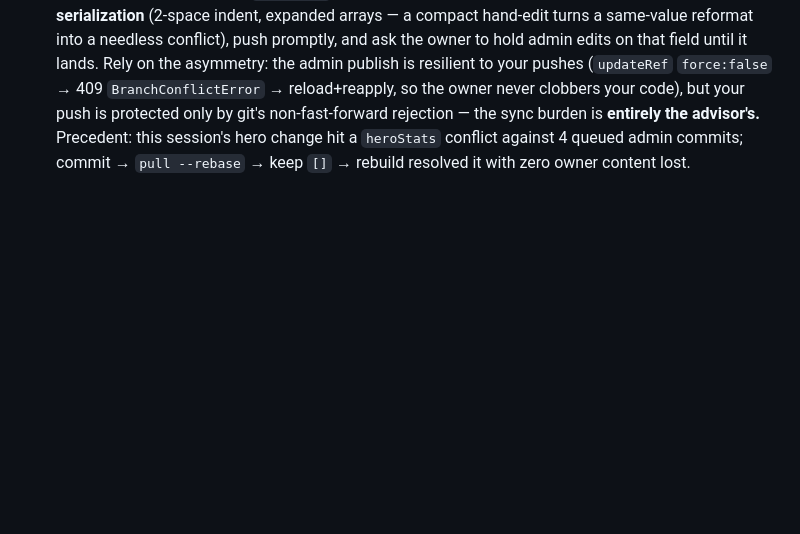
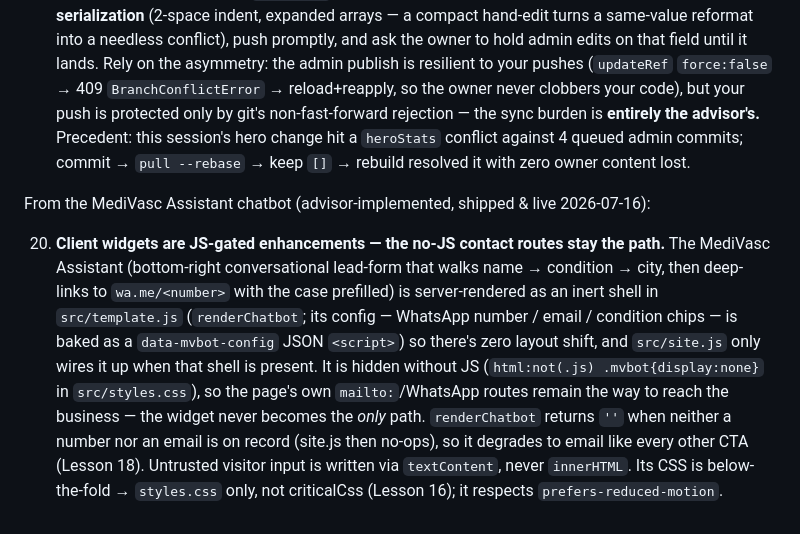
Before and after one commit to navigalife/navigalife.github.io, a Markdown page: AGENTS.md, the part around the change. Rendered like a GitHub page; blank space fills up the shorter version.

Commit message:
AGENTS.md: fold Lesson 20 (MediVasc Assistant chatbot — JS-gated widget pattern) [skip ci]

```diff
--- a/AGENTS.md
+++ b/AGENTS.md
@@ -294,3 +294,20 @@ From advisor-implemented work colliding with live owner admin edits (2026-07-14)
     burden is **entirely the advisor's.** Precedent: this session's hero change hit
     a `heroStats` conflict against 4 queued admin commits; commit → `pull --rebase`
     → keep `[]` → rebuild resolved it with zero owner content lost.
+
+From the MediVasc Assistant chatbot (advisor-implemented, shipped & live 2026-07-16):
+
+20. **Client widgets are JS-gated enhancements — the no-JS contact routes stay the
+    path.** The MediVasc Assistant (bottom-right conversational lead-form that walks
+    name → condition → city, then deep-links to `wa.me/<number>` with the case
+    prefilled) is server-rendered as an inert shell in `src/template.js`
+    (`renderChatbot`; its config — WhatsApp number / email / condition chips — is
+    baked as a `data-mvbot-config` JSON `<script>`) so there's zero layout shift, and
+    `src/site.js` only wires it up when that shell is present. It is hidden without JS
+    (`html:not(.js) .mvbot{display:none}` in `src/styles.css`), so the page's own
+    `mailto:`/WhatsApp routes remain the way to reach the business — the widget never
+    becomes the *only* path. `renderChatbot` returns `''` when neither a number nor an
+    email is on record (site.js then no-ops), so it degrades to email like every other
+    CTA (Lesson 18). Untrusted visitor input is written via `textContent`, never
+    `innerHTML`. Its CSS is below-the-fold → `styles.css` only, not criticalCss
+    (Lesson 16); it respects `prefers-reduced-motion`.
```
